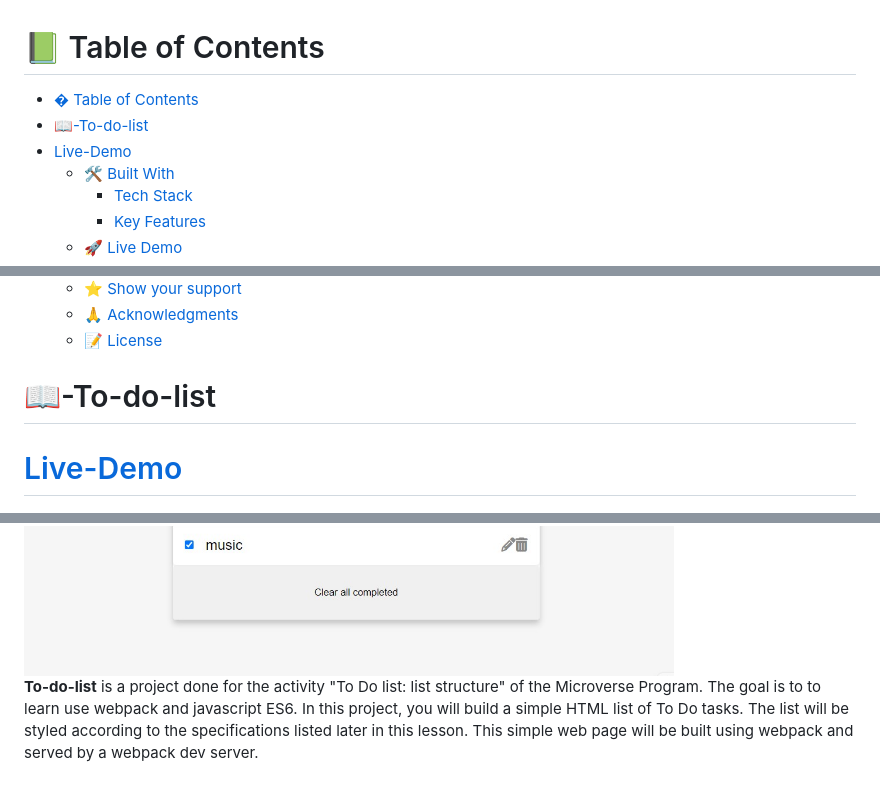
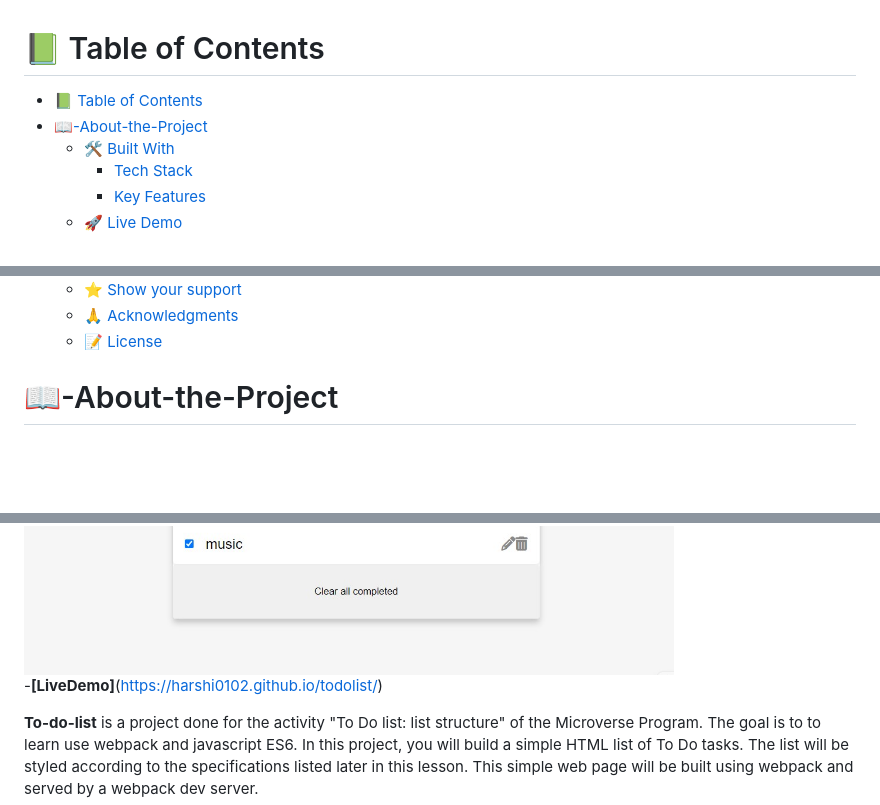
Before and after one commit to harshi0102/todolist, a Markdown page: README.md, 3 parts joined by grey strips. Drawn GitHub-style; blank space fills up the shorter version.

Commit message:
update with the readme

```diff
--- a/README.md
+++ b/README.md
@@ -5,9 +5,8 @@
 
 # 📗 Table of Contents
 
-- [� Table of Contents](#-table-of-contents)
-- [📖-To-do-list ](#-to-do-list-)
-- [Live-Demo](#live-demo)
+- [📗 Table of Contents](#-table-of-contents)
+- [📖-About-the-Project ](#-about-the-project-)
   - [🛠 Built With ](#-built-with-)
     - [Tech Stack ](#tech-stack-)
     - [Key Features ](#key-features-)
@@ -27,15 +26,15 @@
   - [📝 License ](#-license-)
 <!-- PROJECT DESCRIPTION -->
 
-# 📖-To-do-list <a name="about-project"></a>
-# [Live-Demo](https://harshi0102.github.io/todolist/)
+# 📖-About-the-Project <a name="about-project"></a>
+
 <div align="left">
 <img src="todo1.jpg"width="650" height="auto"alt="screenshot1">
 <img src="todo2.jpg"width="650" height="auto"alt="screenshot1">
 <img src="todo3.jpg"width="650" height="auto"alt="screenshot1">
 </div>
 
-
+-**[LiveDemo]**(https://harshi0102.github.io/todolist/)
 
 **To-do-list** is a project done for the activity "To Do list: list structure" of the Microverse Program. The goal is to to learn use webpack and javascript ES6.
 In this project, you will build a simple HTML list of To Do tasks. The list will be styled according to the specifications listed later in this lesson. This simple web page will be built using webpack and served by a webpack dev server.
```
